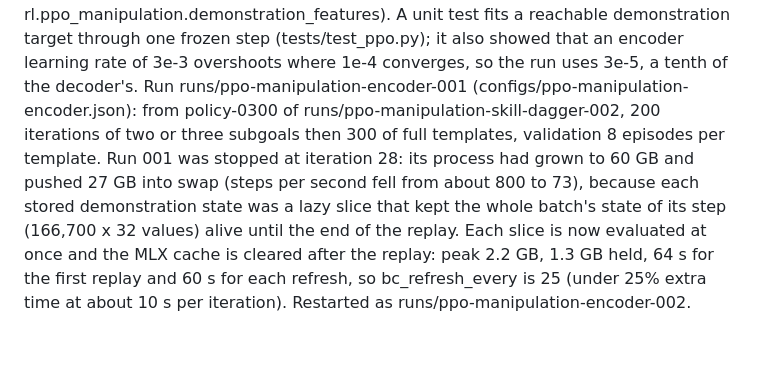
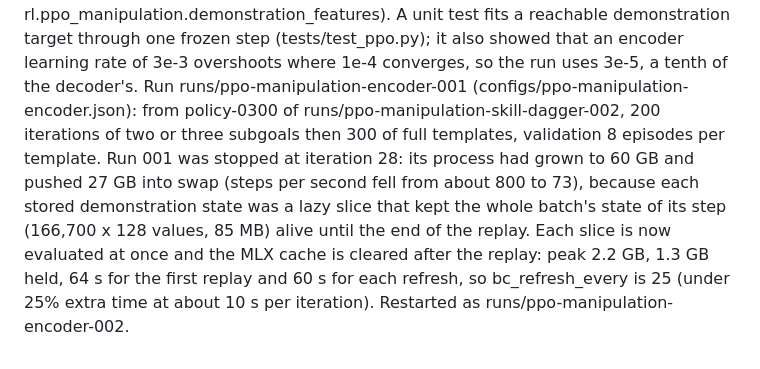
Before and after one commit to yusenthebot/FlyArm, a Markdown page: docs/RESEARCH_LOG.md, the part around the change. Drawn GitHub-style.

Commit message:
docs(log): replay batch size

```diff
--- a/docs/RESEARCH_LOG.md
+++ b/docs/RESEARCH_LOG.md
@@ -795,4 +795,4 @@ Change: with encoder_lr above 0, every iteration the encoder takes one REINFORCE
 Every bc_refresh_every iterations (10) the demonstrations are replayed through the current encoder, so the decoder's DAPG features and the stored states follow the encoder (rl.ppo.DemonstrationSet, rl.ppo_manipulation.demonstration_features).
 A unit test fits a reachable demonstration target through one frozen step (tests/test_ppo.py); it also showed that an encoder learning rate of 3e-3 overshoots where 1e-4 converges, so the run uses 3e-5, a tenth of the decoder's.
 Run runs/ppo-manipulation-encoder-001 (configs/ppo-manipulation-encoder.json): from policy-0300 of runs/ppo-manipulation-skill-dagger-002, 200 iterations of two or three subgoals then 300 of full templates, validation 8 episodes per template.
-Run 001 was stopped at iteration 28: its process had grown to 60 GB and pushed 27 GB into swap (steps per second fell from about 800 to 73), because each stored demonstration state was a lazy slice that kept the whole batch's state of its step (166,700 x 32 values) alive until the end of the replay. Each slice is now evaluated at once and the MLX cache is cleared after the replay: peak 2.2 GB, 1.3 GB held, 64 s for the first replay and 60 s for each refresh, so bc_refresh_every is 25 (under 25% extra time at about 10 s per iteration). Restarted as runs/ppo-manipulation-encoder-002.
+Run 001 was stopped at iteration 28: its process had grown to 60 GB and pushed 27 GB into swap (steps per second fell from about 800 to 73), because each stored demonstration state was a lazy slice that kept the whole batch's state of its step (166,700 x 128 values, 85 MB) alive until the end of the replay. Each slice is now evaluated at once and the MLX cache is cleared after the replay: peak 2.2 GB, 1.3 GB held, 64 s for the first replay and 60 s for each refresh, so bc_refresh_every is 25 (under 25% extra time at about 10 s per iteration). Restarted as runs/ppo-manipulation-encoder-002.
```
